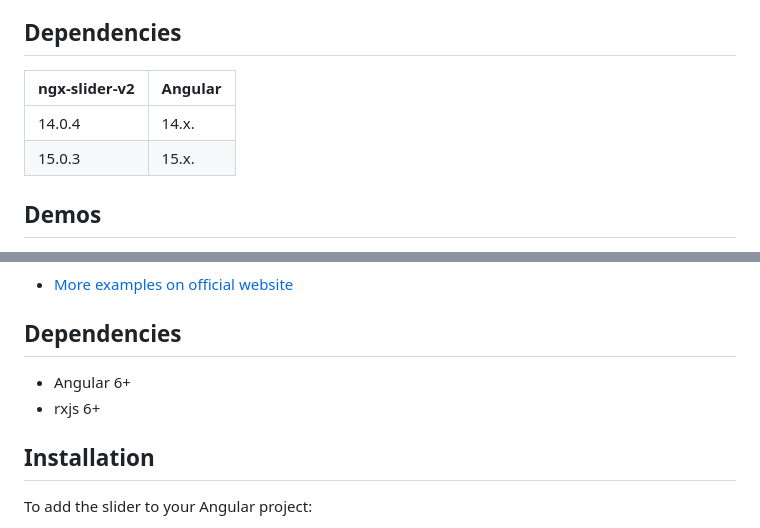
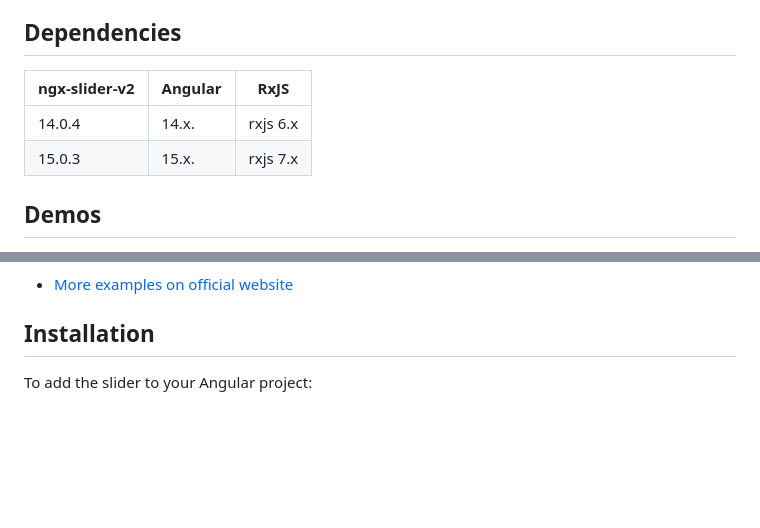
Before and after one commit to angular-slider/ngx-slider, a Markdown page: README.md, 2 parts joined by grey strips. GitHub-like rendering; blank space fills up the shorter version.

Commit message:
Updated dependencies docs (added rxjs)

```diff
--- a/README.md
+++ b/README.md
@@ -10,10 +10,10 @@ Self-contained, mobile friendly slider component for Angular 6+ based on [angula
 
 ## Dependencies
 
-| ngx-slider-v2 | Angular     |
-| ------------- | ----------- |
-| 14.0.4        | 14.x.       |
-| 15.0.3        | 15.x.       |
+| ngx-slider-v2 | Angular     | RxJS        |
+| ------------- | ----------- | ----------- |
+| 14.0.4        | 14.x.       | rxjs 6.x    |
+| 15.0.3        | 15.x.       | rxjs 7.x    |
 
 ## Demos
 
@@ -42,11 +42,6 @@ Self-contained, mobile friendly slider component for Angular 6+ based on [angula
    ![vertical slider image](https://raw.githubusercontent.com/angular-slider/ngx-slider/master/assets/vertical-slider.png)
 
  * [More examples on official website](https://angular-slider.github.io/ngx-slider/demos)
-
-## Dependencies
-
- * Angular 6+
- * rxjs 6+
 
 ## Installation
 
```
